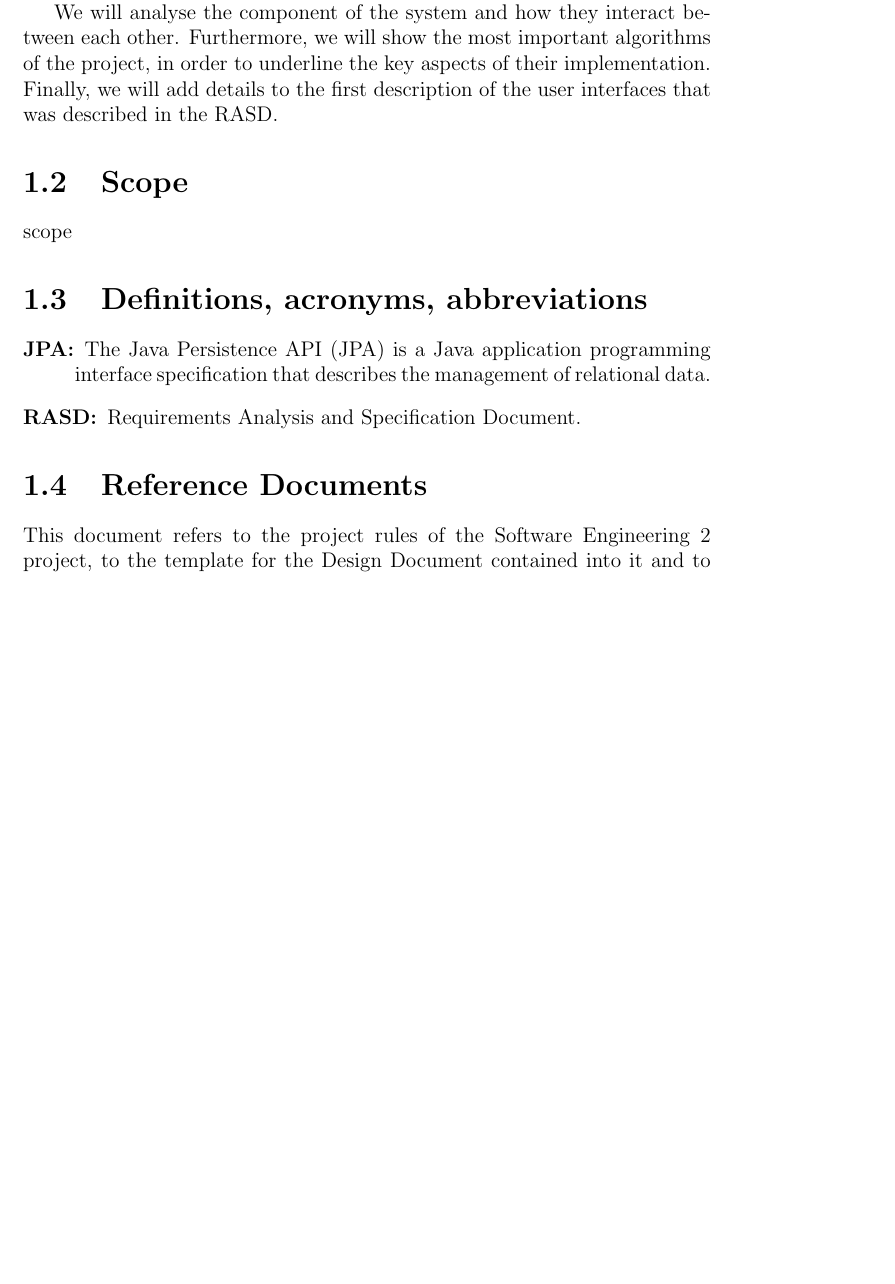
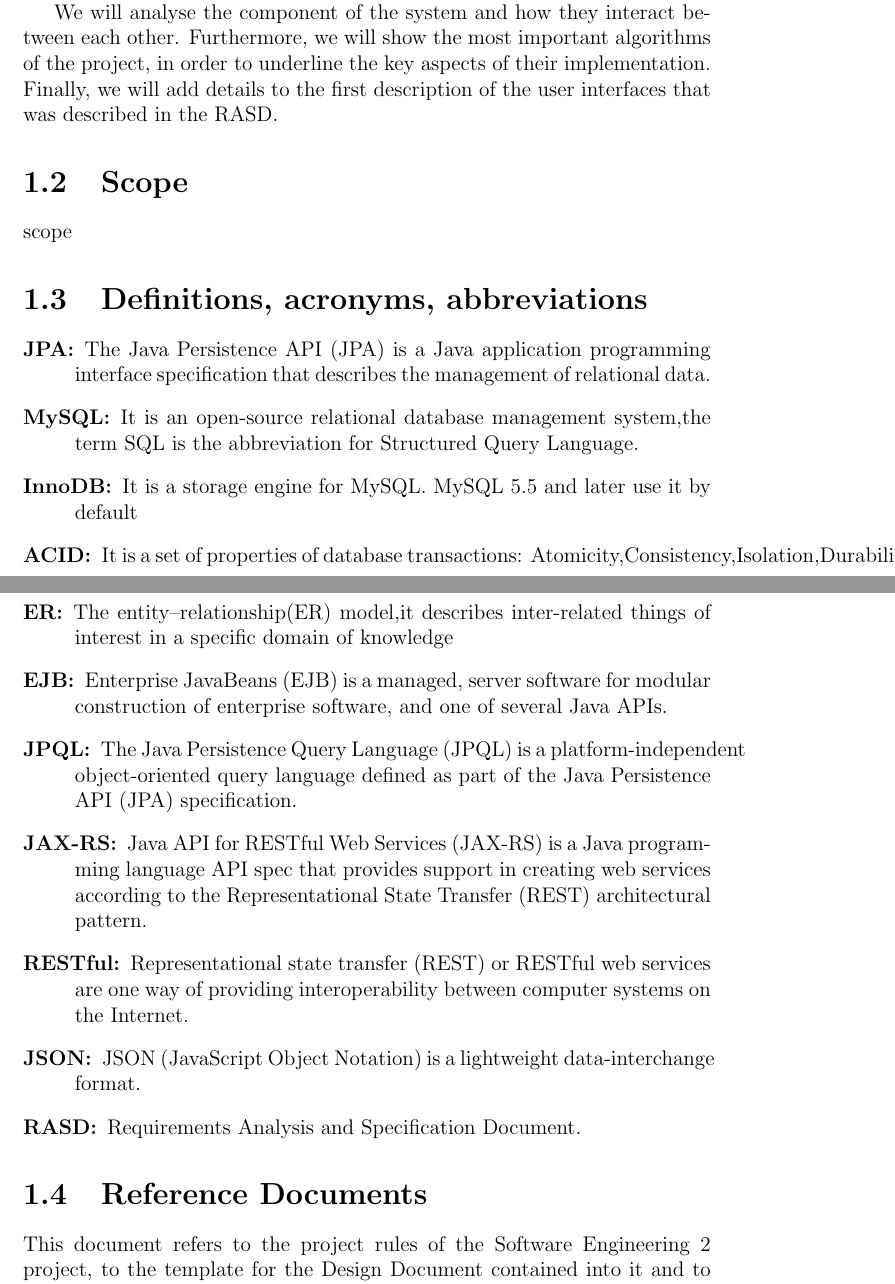
Before and after one commit to marcomiglionico94/Software-Engineering-2-Project, a LaTeX document (src/dd/main.tex, which reads src/dd/introduction/definitions.tex): part of page 4 of 47 before the commit and two parts of pages 4 and 5 of 48 after it, the two joined at a grey line, cut so that both start at the same text, the shorter picture padded with empty space. Compiled offline with pdfLaTeX.

Commit message:
Definitions, acronyms, abbreviations

```diff
--- a/src/dd/introduction/definitions.tex
+++ b/src/dd/introduction/definitions.tex
@@ -1,5 +1,14 @@
 \section{Definitions, acronyms, abbreviations}
 \begin{description}
     \item[JPA:] The Java Persistence API (JPA) is a Java application programming interface specification that describes the management of relational data.
+    \item[MySQL:]It is an open-source relational database management system,the term SQL is the abbreviation for Structured Query Language.
+    \item[InnoDB:]It is a storage engine for MySQL. MySQL 5.5 and later use it by default
+    \item[ACID:]It is a set of properties of database transactions: Atomicity,Consistency,Isolation,Durability.
+    \item[ER:]The entity–relationship(ER) model,it describes inter-related things of interest in a specific domain of knowledge
+    \item[EJB:]Enterprise JavaBeans (EJB) is a managed, server software for modular construction of enterprise software, and one of several Java APIs.
+    \item[JPQL:]The Java Persistence Query Language (JPQL) is a platform-independent object-oriented query language defined as part of the Java Persistence API (JPA) specification.
+    \item[JAX-RS:]Java API for RESTful Web Services (JAX-RS) is a Java programming language API spec that provides support in creating web services according to the Representational State Transfer (REST) architectural pattern.
+    \item[RESTful:]Representational state transfer (REST) or RESTful web services are one way of providing interoperability between computer systems on the Internet.
+    \item[JSON:]JSON (JavaScript Object Notation) is a lightweight data-interchange format.
     \item[RASD:] Requirements Analysis and Specification Document.
 \end{description}
```
